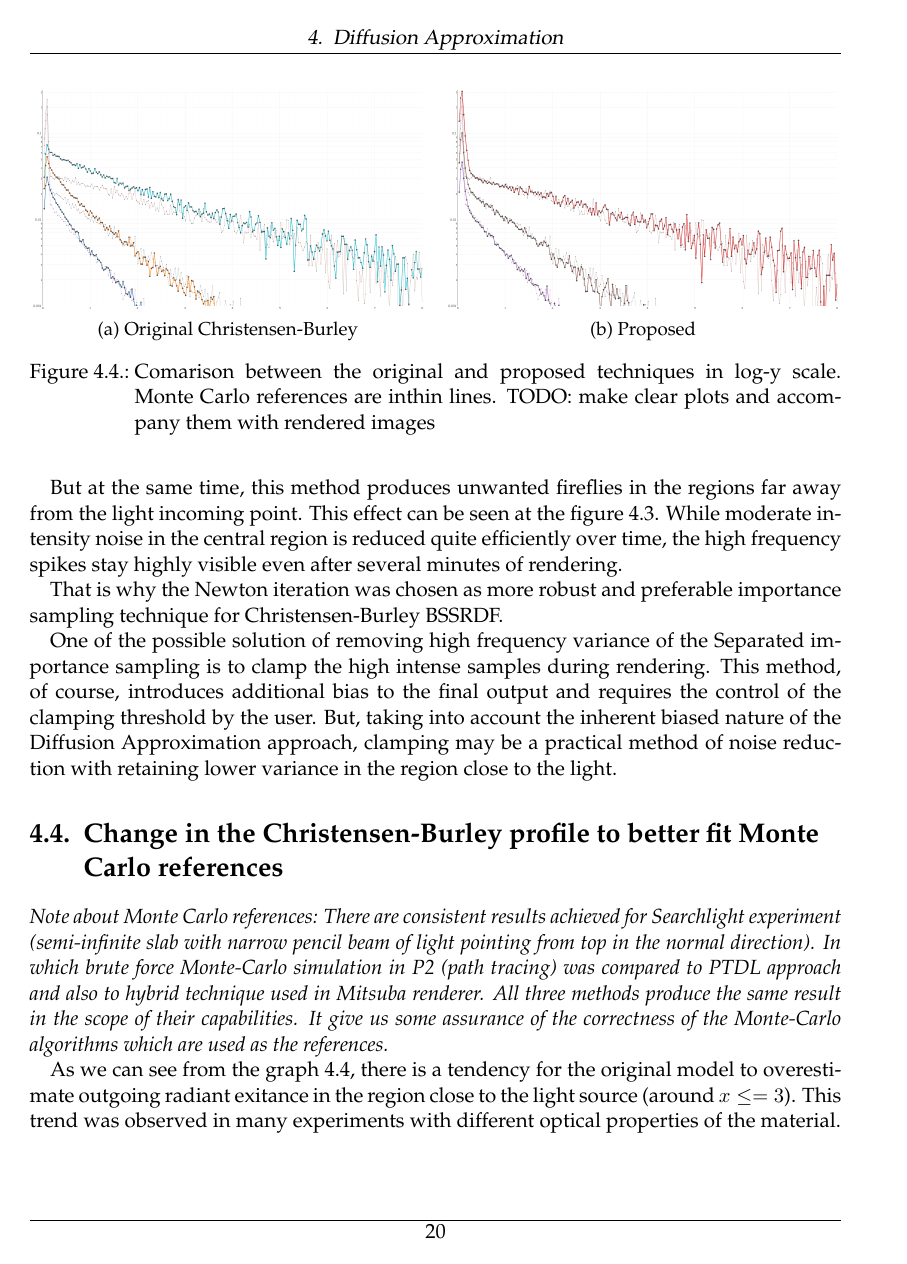
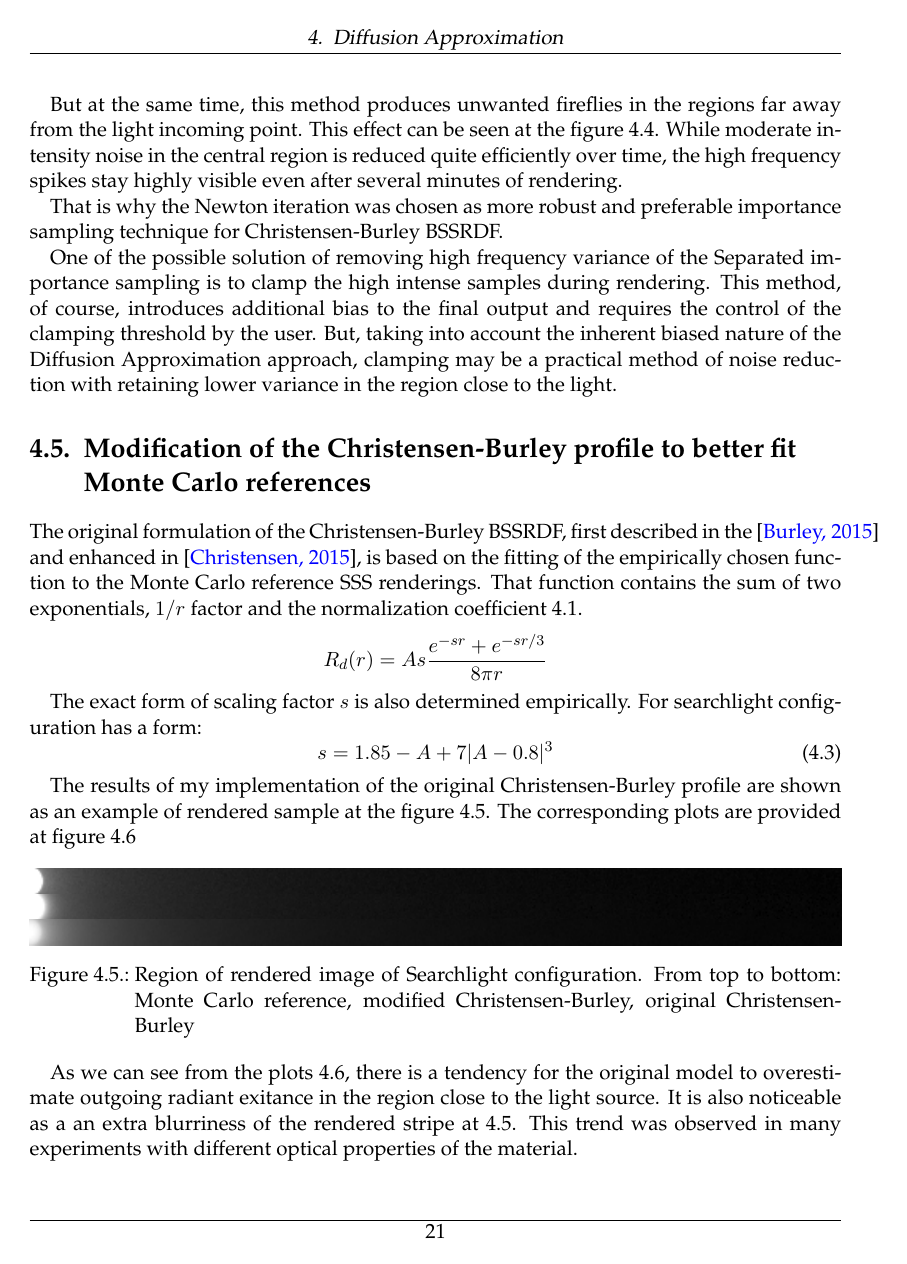
Before and after one commit to Green-Man/mt, a LaTeX thesis (main.tex, which reads chapters/diffusion/christensen_burley_changed.tex): page 26 of 32 before the commit and page 27 of 33 after it. Compiled offline with pdfLaTeX; an older LaTeX class or package is replaced by its successor.

Commit message:
CB profile modification first written

```diff
--- a/chapters/diffusion/christensen_burley_changed.tex
+++ b/chapters/diffusion/christensen_burley_changed.tex
@@ -1,2 +1,28 @@
-\section{Change in the Christensen-Burley profile to better fit Monte
+\section{Modification of the Christensen-Burley profile to better fit Monte
 Carlo references}
+
+The original formulation of the Christensen-Burley BSSRDF, first described in the
+\cite{Burley:disney_siggraph15} and enhanced in \cite{Christensen:2015:ARP:2775280.2792555}, is
+based on the fitting of the empirically chosen function to the Monte Carlo reference SSS renderings.
+That function contains the sum of two exponentials, $1/r$ factor and the normalization coefficient
+\ref{eq:burley}.
+\[ R_d(r) = As\dfrac{e^{-sr}+e^{-sr/3}}{8\pi r} \]
+
+The exact form of scaling factor $s$ is also determined empirically. For searchlight
+configuration has a form:
+\begin{equation}
+\label{eq:cb_scaling}
+s=1.85-A + 7|A - 0.8|^3
+\end{equation}
+
+The results of my implementation of the original Christensen-Burley profile are shown as an example
+of rendered sample at the figure \ref{fig:burley_searchlight_renders}. The corresponding plots are
+provided at figure \ref{fig:burley_fitting}
+
+\begin{figure}[h]
+    \centering
+    \includegraphics[width=\textwidth]{imgs/renders/cb_montecarlo_slice}
+    \includegraphics[width=\textwidth]{imgs/renders/cb_modified_slice}
+    \includegraphics[width=\textwidth]{imgs/renders/cb_original_slice}
+    \caption{Region of rendered image of Searchlight configuration. From top to bottom: Monte Carlo
+    reference, modified Christensen-Burley, original Christensen-Burley}
@@ -2,0 +46,8 @@ Carlo references}
+    \label{fig:burley_fitting}
+\end{figure}
+
+As we can see from the plots \ref{fig:burley_fitting}, there is a tendency for
+the original model to overestimate outgoing radiant exitance in the region close
+to the light source. It is also noticeable as a an extra blurriness of the rendered stripe at
+\ref{fig:burley_searchlight_renders}. This trend was observed in many experiments with different optical
+properties of the material.
@@ -2,0 +69 @@ Carlo references}
+t=s*(20A+2)=(1.85-A + 7|A - 0.8|^3)*(20A+2)
@@ -9,27 +80,3 @@ compared to PTDL approach and also to hybrid technique used in Mitsuba
 renderer. All three methods produce the same result in the scope of their
 capabilities. It give us some assurance of the correctness of the Monte-Carlo
 algorithms which are used as the references.}
-
-
-\begin{figure}
-    \centering
-    \begin{subfigure}{0.48\textwidth}
-        \includegraphics[width=\textwidth]{imgs/plots/burley_old_fitting}
-        \caption{Original Christensen-Burley}
-    \end{subfigure}
-    \quad
-    \begin{subfigure}{0.48\textwidth}
-        \includegraphics[width=\textwidth]{imgs/plots/burley_new_fitting}
-        \caption{Proposed}
-    \end{subfigure}
-
-    \caption{Comarison between the original and proposed techniques in log-y
-    scale. Monte Carlo references are inthin lines. TODO: make clear plots and
-    accompany them with rendered images}
-    \label{fig:burley_fitting}
-\end{figure}
-
-As we can see from the graph \ref{fig:burley_fitting}, there is a tendency for
-the original model to overestimate outgoing radiant exitance in the region close
-to the light source (around $x\leq=3$). This trend was observed in many
-experiments with different optical properties of the material.
@@ -49 +82,0 @@ to get better results.
-\ldots
```
Also changed, not shown: chapters/diffusion.tex (+2 -2 lines), chapters/diffusion/christensen_burley.tex (+17 -11 lines), imgs/plots/burley_new_fitting.png (deleted), imgs/plots/burley_old_fitting.png (deleted), imgs/plots/cb_modified_fitting.png (added), imgs/plots/cb_original_fitting.png (added), imgs/renders/cb_modified_slice.png (added), imgs/renders/cb_montecarlo_slice.png (added), imgs/renders/cb_original_slice.png (added), chapters/diffusion/christensen_burley_changed.tex (49 more changed lines), 2 other files.
